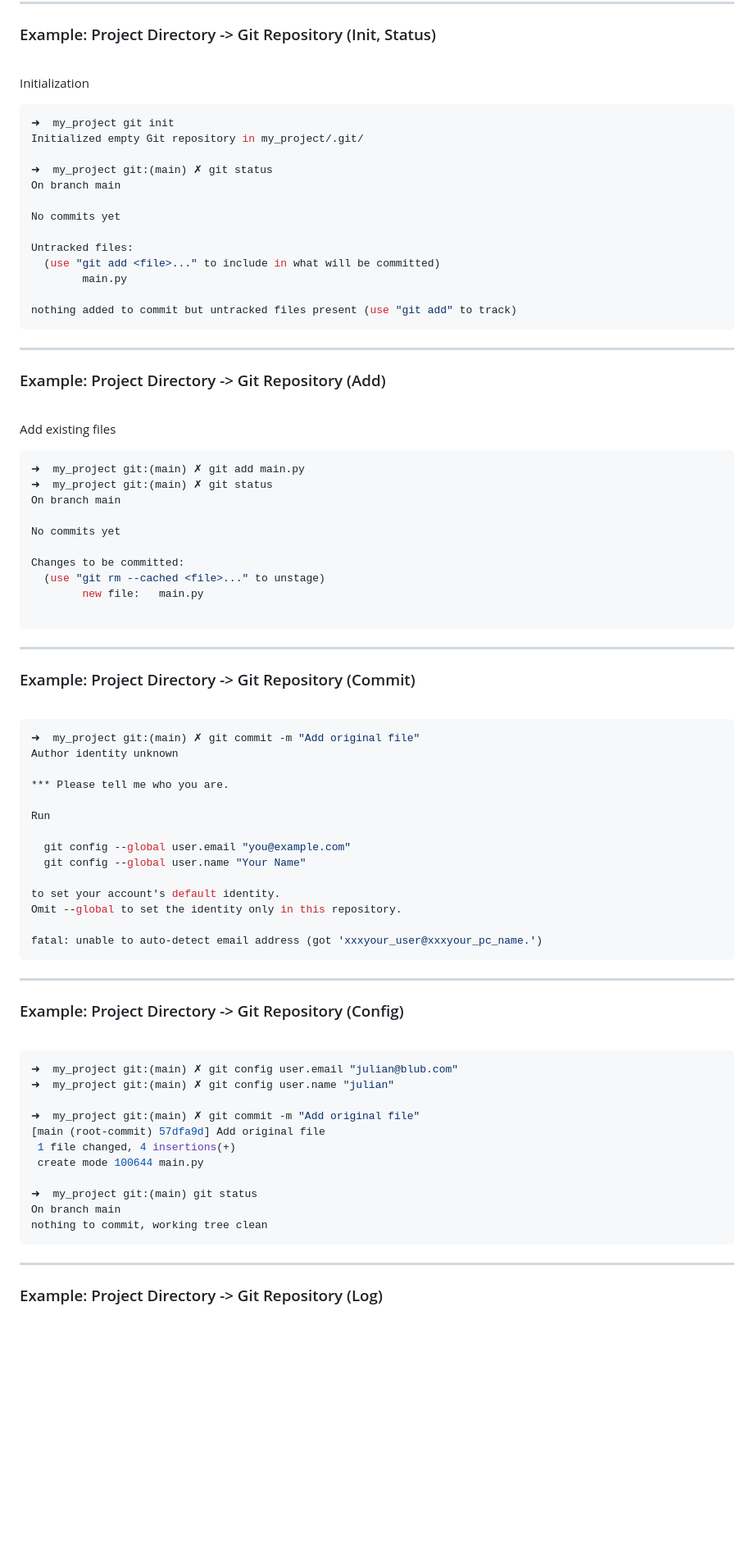
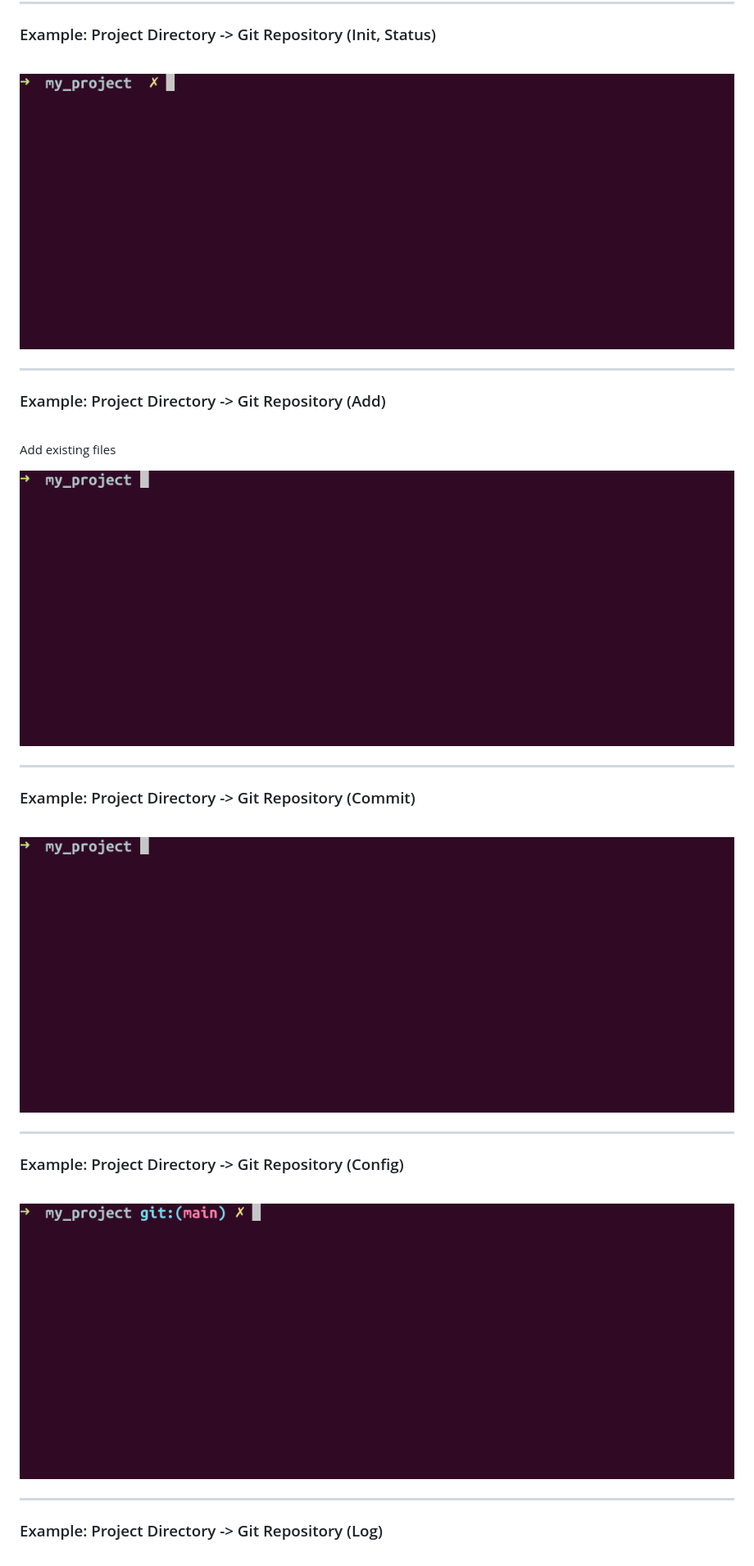
Before and after one commit to JulianKarlBauer/git_basics_slides, a Markdown page: main.md, the part around one of its changes. Shown at 82% size. GitHub-like rendering; blank space fills up the shorter version.

````diff
--- a/main.md
+++ b/main.md
@@ -432,23 +432,7 @@ print(name)
 
 <br>
 
-Initialization
-
-```properties
-➜  my_project git init
-Initialized empty Git repository in my_project/.git/
-
-➜  my_project git:(main) ✗ git status
-On branch main
-
-No commits yet
-
-Untracked files:
-  (use "git add <file>..." to include in what will be committed)
-        main.py
-
-nothing added to commit but untracked files present (use "git add" to track)
-```
+![alt text](assets/example_init_dir_01.gif)
 
 ---
 
@@ -458,18 +442,7 @@ nothing added to commit but untracked files present (use "git add" to track)
 
 Add existing files
 
-```properties
-➜  my_project git:(main) ✗ git add main.py
-➜  my_project git:(main) ✗ git status
-On branch main
-
-No commits yet
-
-Changes to be committed:
-  (use "git rm --cached <file>..." to unstage)
-        new file:   main.py
-
-```
+![alt text](assets/example_init_dir_02.gif)
 
 ---
 
@@ -477,22 +450,7 @@ Changes to be committed:
 
 <br>
 
-```properties
-➜  my_project git:(main) ✗ git commit -m "Add original file"
-Author identity unknown
-
-*** Please tell me who you are.
-
-Run
-
-  git config --global user.email "you@example.com"
-  git config --global user.name "Your Name"
-
-to set your account's default identity.
-Omit --global to set the identity only in this repository.
-
-fatal: unable to auto-detect email address (got 'xxxyour_user@xxxyour_pc_name.')
-```
+![alt text](assets/example_init_dir_03.gif)
 
 ---
 
@@ -500,19 +458,7 @@ fatal: unable to auto-detect email address (got 'xxxyour_user@xxxyour_pc_name.')
 
 <br>
 
-```properties
-➜  my_project git:(main) ✗ git config user.email "julian@blub.com"
-➜  my_project git:(main) ✗ git config user.name "julian"
-
-➜  my_project git:(main) ✗ git commit -m "Add original file"
-[main (root-commit) 57dfa9d] Add original file
- 1 file changed, 4 insertions(+)
- create mode 100644 main.py
-
-➜  my_project git:(main) git status
-On branch main
-nothing to commit, working tree clean
-```
+![alt text](assets/example_init_dir_04.gif)
 
 ---
 
````
Also changed, not shown: other parts of main.md (+7 -78 lines).
